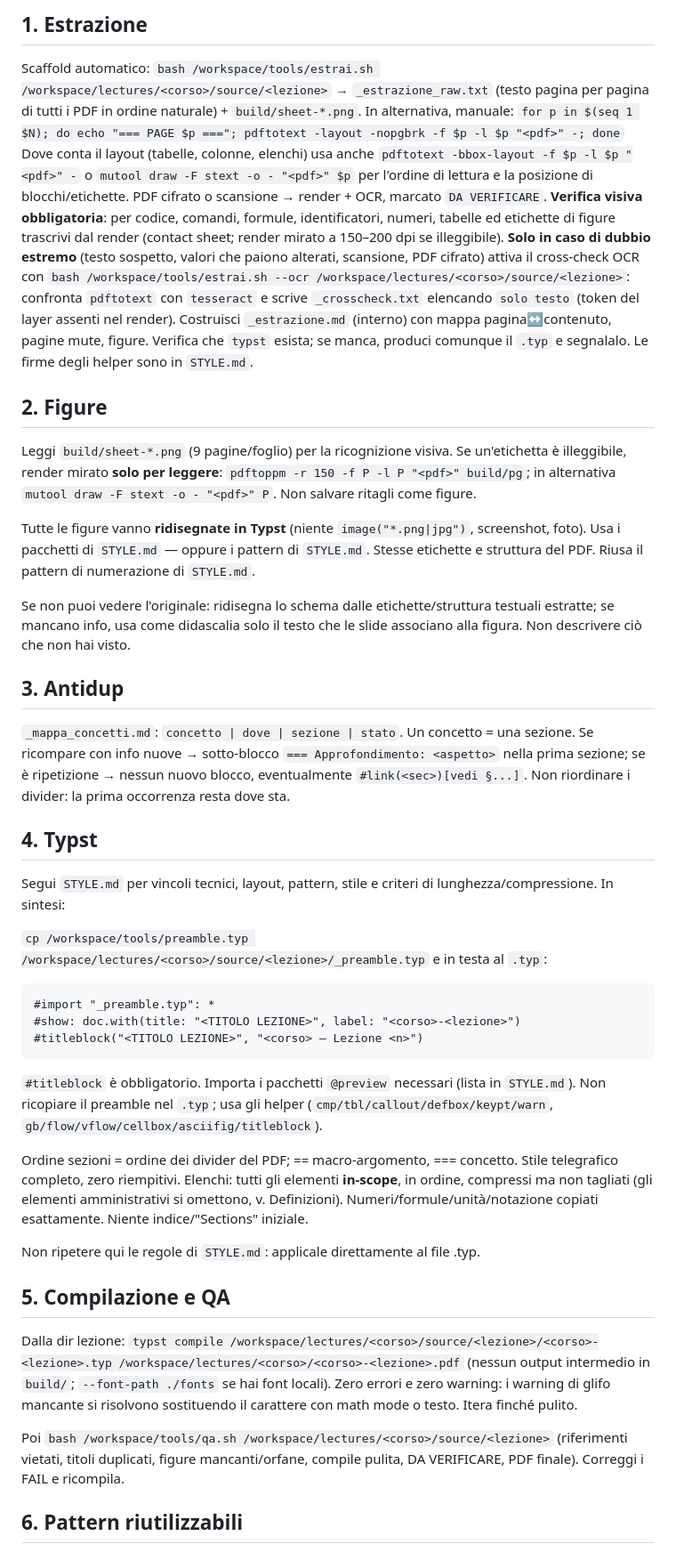
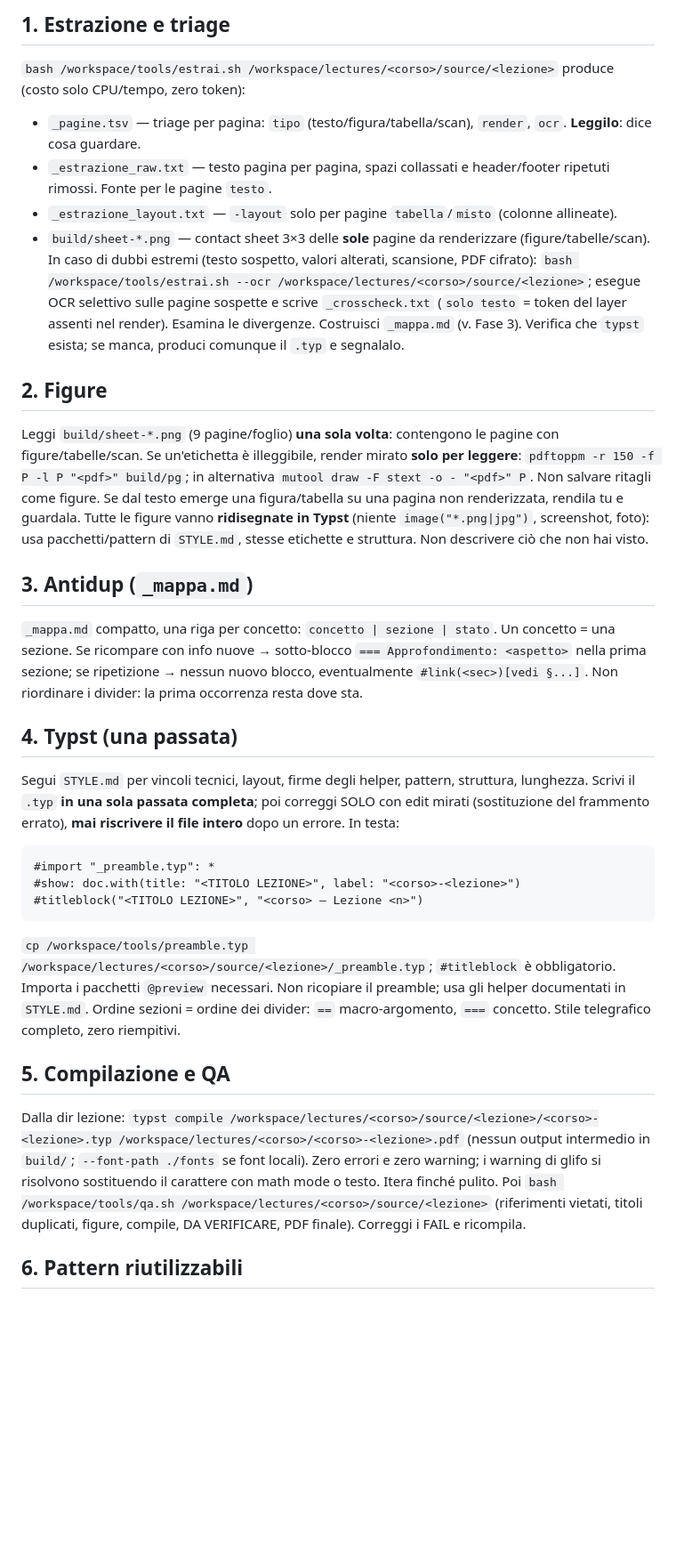
Before and after one commit to zapolab/unitn-lectures, a Markdown page: PROMPT.md, the part around one of its changes. Shown at 89% size. Rendered like a GitHub page; blank space fills up the shorter version.

````diff
--- a/PROMPT.md
+++ b/PROMPT.md
@@ -70,42 +64,34 @@ Attenzione all'ambiente: l'output dei tool può essere redatto o alterato. Prima
 
-## 1. Estrazione
-Scaffold automatico: `bash /workspace/tools/estrai.sh /workspace/lectures/<corso>/source/<lezione>` → `_estrazione_raw.txt` (testo pagina per pagina di tutti i PDF in ordine naturale) + `build/sheet-*.png`. In alternativa, manuale:
-`for p in $(seq 1 $N); do echo "=== PAGE $p ==="; pdftotext -layout -nopgbrk -f $p -l $p "<pdf>" -; done`
-Dove conta il layout (tabelle, colonne, elenchi) usa anche `pdftotext -bbox-layout -f $p -l $p "<pdf>" -` o `mutool draw -F stext -o - "<pdf>" $p` per l'ordine di lettura e la posizione di blocchi/etichette. PDF cifrato o scansione → render + OCR, marcato `DA VERIFICARE`. **Verifica visiva obbligatoria**: per codice, comandi, formule, identificatori, numeri, tabelle ed etichette di figure trascrivi dal render (contact sheet; render mirato a 150–200 dpi se illeggibile). **Solo in caso di dubbio estremo** (testo sospetto, valori che paiono alterati, scansione, PDF cifrato) attiva il cross-check OCR con `bash /workspace/tools/estrai.sh --ocr /workspace/lectures/<corso>/source/<lezione>`: confronta `pdftotext` con `tesseract` e scrive `_crosscheck.txt` elencando `solo testo` (token del layer assenti nel render). Costruisci `_estrazione.md` (interno) con mappa pagina↔contenuto, pagine mute, figure. Verifica che `typst` esista; se manca, produci comunque il `.typ` e segnalalo. Le firme degli helper sono in `STYLE.md`.
+## 1. Estrazione e triage
+`bash /workspace/tools/estrai.sh /workspace/lectures/<corso>/source/<lezione>` produce (costo solo CPU/tempo, zero token):
+- `_pagine.tsv` — triage per pagina: `tipo` (testo/figura/tabella/scan), `render`, `ocr`. **Leggilo**: dice cosa guardare.
+- `_estrazione_raw.txt` — testo pagina per pagina, spazi collassati e header/footer ripetuti rimossi. Fonte per le pagine `testo`.
+- `_estrazione_layout.txt` — `-layout` solo per pagine `tabella`/`misto` (colonne allineate).
+- `build/sheet-*.png` — contact sheet 3×3 delle **sole** pagine da renderizzare (figure/tabelle/scan).
+In caso di dubbi estremi (testo sospetto, valori alterati, scansione, PDF cifrato): `bash /workspace/tools/estrai.sh --ocr /workspace/lectures/<corso>/source/<lezione>`; esegue OCR selettivo sulle pagine sospette e scrive `_crosscheck.txt` (`solo testo` = token del layer assenti nel render). Esamina le divergenze.
+Costruisci `_mappa.md` (v. Fase 3). Verifica che `typst` esista; se manca, produci comunque il `.typ` e segnalalo.
 
 ## 2. Figure
-Leggi `build/sheet-*.png` (9 pagine/foglio) per la ricognizione visiva. Se un'etichetta è illeggibile, render mirato **solo per leggere**: `pdftoppm -r 150 -f P -l P "<pdf>" build/pg`; in alternativa `mutool draw -F stext -o - "<pdf>" P`. Non salvare ritagli come figure.
+Leggi `build/sheet-*.png` (9 pagine/foglio) **una sola volta**: contengono le pagine con figure/tabelle/scan. Se un'etichetta è illeggibile, render mirato **solo per leggere**: `pdftoppm -r 150 -f P -l P "<pdf>" build/pg`; in alternativa `mutool draw -F stext -o - "<pdf>" P`. Non salvare ritagli come figure.
+Se dal testo emerge una figura/tabella su una pagina non renderizzata, rendila tu e guardala. Tutte le figure vanno **ridisegnate in Typst** (niente `image("*.png|jpg")`, screenshot, foto): usa pacchetti/pattern di `STYLE.md`, stesse etichette e struttura. Non descrivere ciò che non hai visto.
 
-Tutte le figure vanno **ridisegnate in Typst** (niente `image("*.png|jpg")`, screenshot, foto). Usa i pacchetti di `STYLE.md` — oppure i pattern di `STYLE.md`. Stesse etichette e struttura del PDF. Riusa il pattern di numerazione di `STYLE.md`.
+## 3. Antidup (`_mappa.md`)
+`_mappa.md` compatto, una riga per concetto: `concetto | sezione | stato`. Un concetto = una sezione. Se ricompare con info nuove → sotto-blocco `=== Approfondimento: <aspetto>` nella prima sezione; se ripetizione → nessun nuovo blocco, eventualmente `#link(<sec>)[vedi §...]`. Non riordinare i divider: la prima occorrenza resta dove sta.
 
-Se non puoi vedere l'originale: ridisegna lo schema dalle etichette/struttura testuali estratte; se mancano info, usa come didascalia solo il testo che le slide associano alla figura. Non descrivere ciò che non hai visto.
-
-## 3. Antidup
-`_mappa_concetti.md`: `concetto | dove | sezione | stato`. Un concetto = una sezione. Se ricompare con info nuove → sotto-blocco `=== Approfondimento: <aspetto>` nella prima sezione; se è ripetizione → nessun nuovo blocco, eventualmente `#link(<sec>)[vedi §...]`. Non riordinare i divider: la prima occorrenza resta dove sta.
-
-## 4. Typst
-Segui `STYLE.md` per vincoli tecnici, layout, pattern, stile e criteri di lunghezza/compressione. In sintesi:
-
-`cp /workspace/tools/preamble.typ /workspace/lectures/<corso>/source/<lezione>/_preamble.typ` e in testa al `.typ`:
+## 4. Typst (una passata)
+Segui `STYLE.md` per vincoli tecnici, layout, firme degli helper, pattern, struttura, lunghezza. Scrivi il `.typ` **in una sola passata completa**; poi correggi SOLO con edit mirati (sostituzione del frammento errato), **mai riscrivere il file intero** dopo un errore. In testa:
 ```typst
 #import "_preamble.typ": *
 #show: doc.with(title: "<TITOLO LEZIONE>", label: "<corso>-<lezione>")
 #titleblock("<TITOLO LEZIONE>", "<corso> — Lezione <n>")
 ```
-`#titleblock` è obbligatorio. Importa i pacchetti `@preview` necessari (lista in `STYLE.md`). Non ricopiare il preamble nel `.typ`; usa gli helper (`cmp/tbl/callout/defbox/keypt/warn`, `gb/flow/vflow/cellbox/asciifig/titleblock`).
-
-Ordine sezioni = ordine dei divider del PDF; == macro-argomento, === concetto.
-Stile telegrafico completo, zero riempitivi.
-Elenchi: tutti gli elementi **in-scope**, in ordine, compressi ma non tagliati (gli elementi amministrativi si omettono, v. Definizioni). Numeri/formule/unità/notazione copiati esattamente.
-Niente indice/"Sections" iniziale.
-
-Non ripetere qui le regole di `STYLE.md`: applicale direttamente al file .typ.
+`cp /workspace/tools/preamble.typ /workspace/lectures/<corso>/source/<lezione>/_preamble.typ`; `#titleblock` è obbligatorio. Importa i pacchetti `@preview` necessari. Non ricopiare il preamble; usa gli helper documentati in `STYLE.md`.
+Ordine sezioni = ordine dei divider: `==` macro-argomento, `===` concetto. Stile telegrafico completo, zero riempitivi.
 
 ## 5. Compilazione e QA
 Dalla dir lezione:
 `typst compile /workspace/lectures/<corso>/source/<lezione>/<corso>-<lezione>.typ /workspace/lectures/<corso>/<corso>-<lezione>.pdf`
-(nessun output intermedio in `build/`; `--font-path ./fonts` se hai font locali). Zero errori e zero warning: i warning di glifo mancante si risolvono sostituendo il carattere con math mode o testo. Itera finché pulito.
-
-Poi `bash /workspace/tools/qa.sh /workspace/lectures/<corso>/source/<lezione>` (riferimenti vietati, titoli duplicati, figure mancanti/orfane, compile pulita, DA VERIFICARE, PDF finale). Correggi i FAIL e ricompila.
+(nessun output intermedio in `build/`; `--font-path ./fonts` se font locali). Zero errori e zero warning; i warning di glifo si risolvono sostituendo il carattere con math mode o testo. Itera finché pulito.
+Poi `bash /workspace/tools/qa.sh /workspace/lectures/<corso>/source/<lezione>` (riferimenti vietati, titoli duplicati, figure, compile, DA VERIFICARE, PDF finale). Correggi i FAIL e ricompila.
 
 ## 6. Pattern riutilizzabili
````
Also changed, not shown: other parts of PROMPT.md (+16 -41 lines), STYLE.md (+84 -93 lines).
